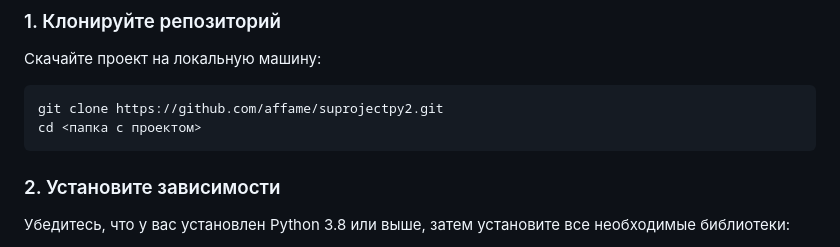
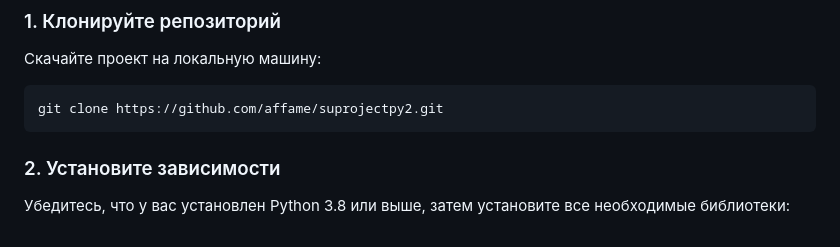
Before and after one commit to affame/suprojectpy, a Markdown page: README.md, the part around the change. Rendered like a GitHub page.

````diff
--- a/README.md
+++ b/README.md
@@ -21,7 +21,6 @@ Weather App — это веб-приложение для анализа пог
 
 ```bash
 git clone https://github.com/affame/suprojectpy2.git
-cd <папка с проектом>
 ```
 
 ### 2. Установите зависимости
````
